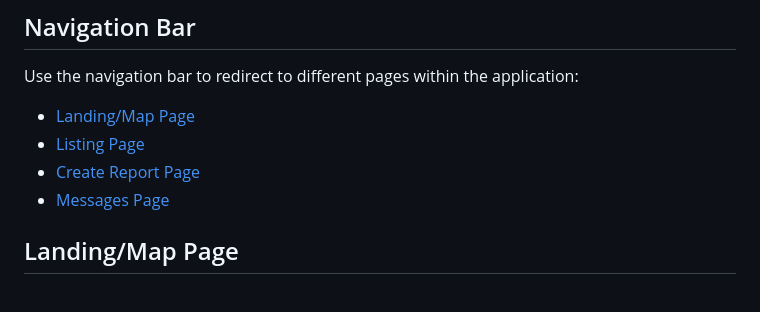
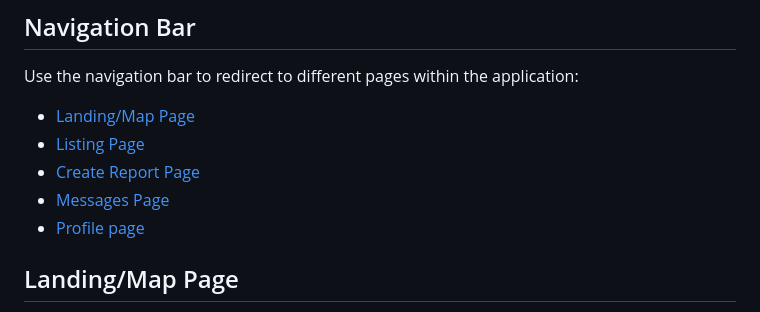
Before and after one commit to chan-anni/valuables, a Markdown page: user_manual.md, the part around the change. Rendered like a GitHub page.

```diff
--- a/user_manual.md
+++ b/user_manual.md
@@ -16,9 +16,10 @@ The user can just open the app and it will be functional for use as long as they
 ## Navigation Bar
 Use the navigation bar to redirect to different pages within the application:
   - [Landing/Map Page](#landing/map-page)
-  - [Listing Page]()
-  - [Create Report Page]()
-  - [Messages Page]()
+  - [Listing Page](#listing-page)
+  - [Create Report Page](#create-report-page)
+  - [Messages Page](#messages-page)
+  - [Profile page](#profile/account-page)
 
 ## Landing/Map Page
 In the map page, the user can navigate around and see the pins which represent the locations of where the corresponding item was found.
```
